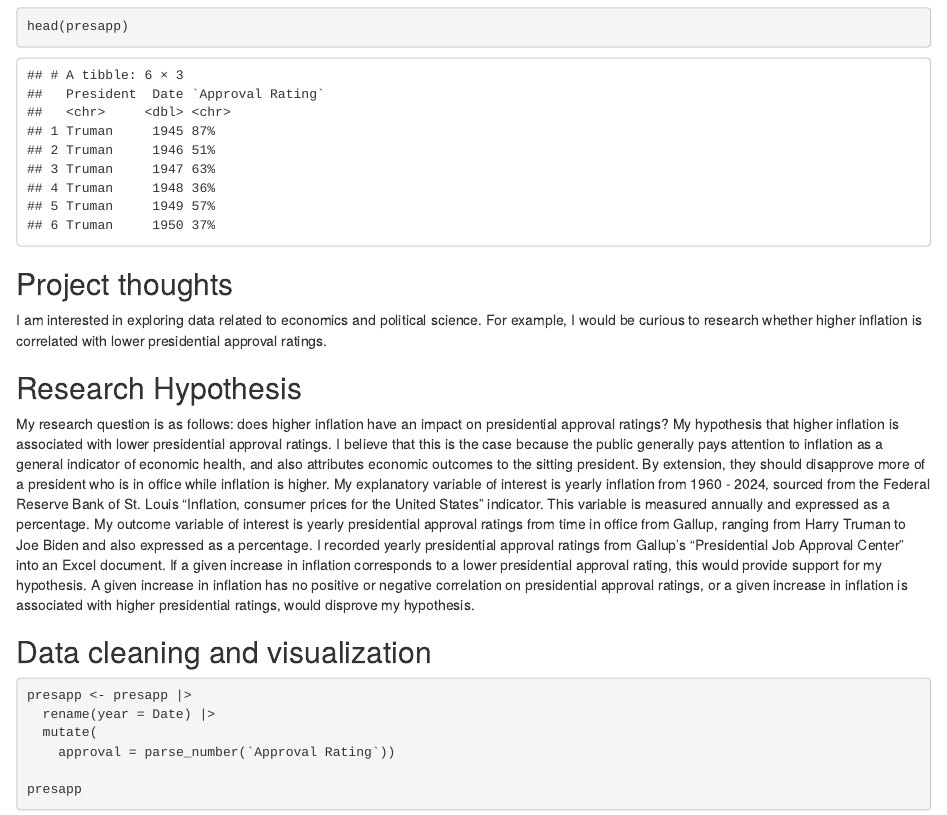
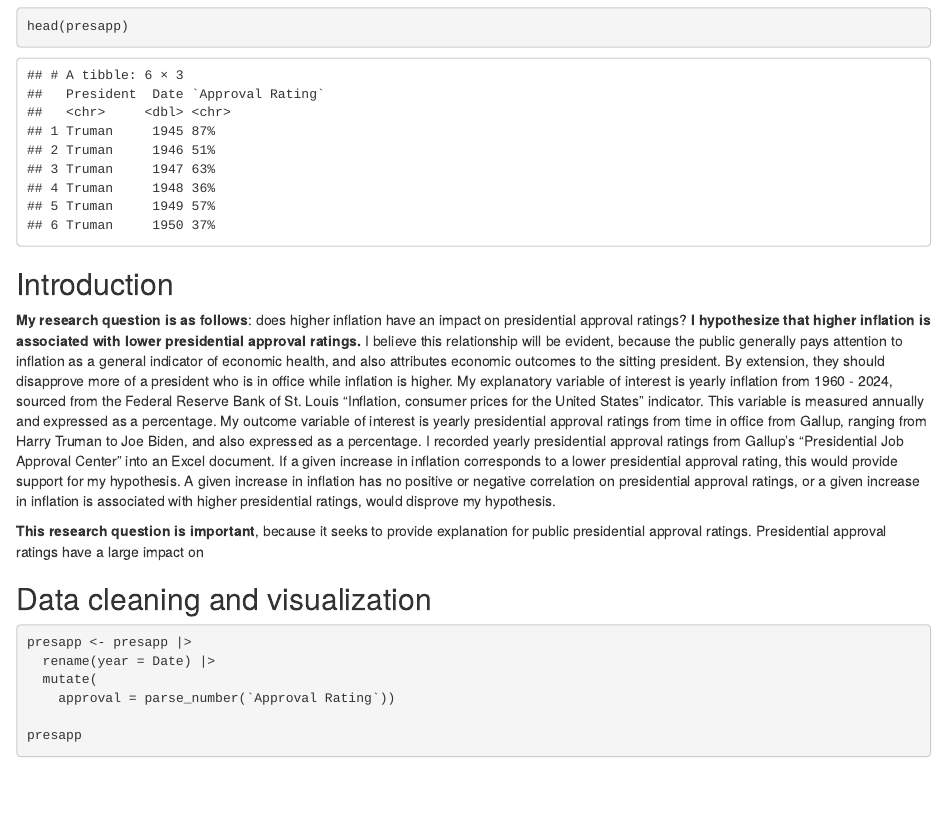
Before and after one commit to CJamesPhill/ps270-final-project, an R Markdown document (index.Rmd): the page in a window 1100 px wide, from 660 px down. Rendered offline with R 4.5, knitr and Pandoc, with nearby package versions; drawn as R Markdown's standard HTML page in place of the format the file asks for.

Commit message:
Cleaning up introduction

```diff
--- a/index.Rmd
+++ b/index.Rmd
@@ -17,14 +17,12 @@ head(presapp)
 
 
 
-## Project thoughts
+## Introduction
 
-I am interested in exploring data related to economics and political science. For example, I would be curious to research whether higher inflation is correlated with lower presidential approval ratings.
+**My research question is as follows**: does higher inflation have an impact on presidential approval ratings? **I hypothesize that higher inflation is associated with lower presidential approval ratings.** I believe this relationship will be evident, because the public generally pays attention to inflation as a general indicator of economic health, and also attributes economic outcomes to the sitting president. By extension, they should disapprove more of a president who is in office while inflation is higher. My explanatory variable of interest is yearly inflation from 1960 - 2024, sourced from the Federal Reserve Bank of St. Louis "Inflation, consumer prices for the United States" indicator. This variable is measured annually and expressed as a percentage. My outcome variable of interest is yearly presidential approval ratings from time in office from Gallup, ranging from Harry Truman to Joe Biden, and also expressed as a percentage. I recorded yearly presidential approval ratings from Gallup's "Presidential Job Approval Center" into an Excel document. If a given increase in inflation corresponds to a lower presidential approval rating, this would provide support for my hypothesis. A given increase in inflation has no positive or negative correlation on presidential approval ratings, or a given increase in inflation is associated with higher presidential ratings, would disprove my hypothesis.
 
-## Research Hypothesis
+**This research question is important**, because it seeks to provide explanation for public presidential approval ratings. Presidential approval ratings have a large impact on
 
-My research question is as follows: does higher inflation have an impact on presidential approval ratings?
-My hypothesis that higher inflation is associated with lower presidential approval ratings. I believe that this is the case because the public generally pays attention to inflation as a general indicator of economic health, and also attributes economic outcomes to the sitting president. By extension, they should disapprove more of a president who is in office while inflation is higher. My explanatory variable of interest is yearly inflation from 1960 - 2024, sourced from the Federal Reserve Bank of St. Louis "Inflation, consumer prices for the United States" indicator. This variable is measured annually and expressed as a percentage. My outcome variable of interest is yearly presidential approval ratings from time in office from Gallup, ranging from Harry Truman to Joe Biden and also expressed as a percentage. I recorded yearly presidential approval ratings from Gallup's "Presidential Job Approval Center" into an Excel document. If a given increase in inflation corresponds to a lower presidential approval rating, this would provide support for my hypothesis. A given increase in inflation has no positive or negative correlation on presidential approval ratings, or a given increase in inflation is associated with higher presidential ratings, would disprove my hypothesis.
 
 ## Data cleaning and visualization
 
```
